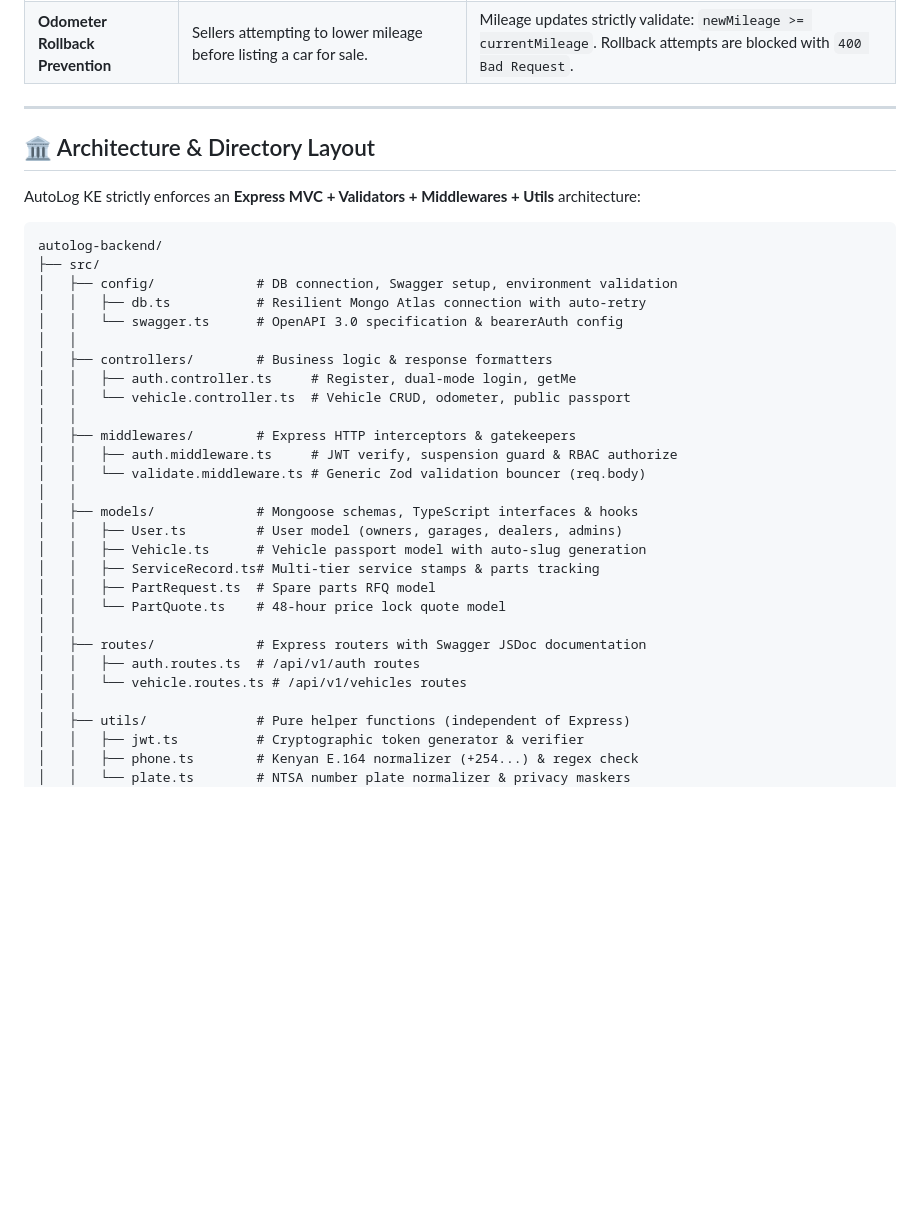
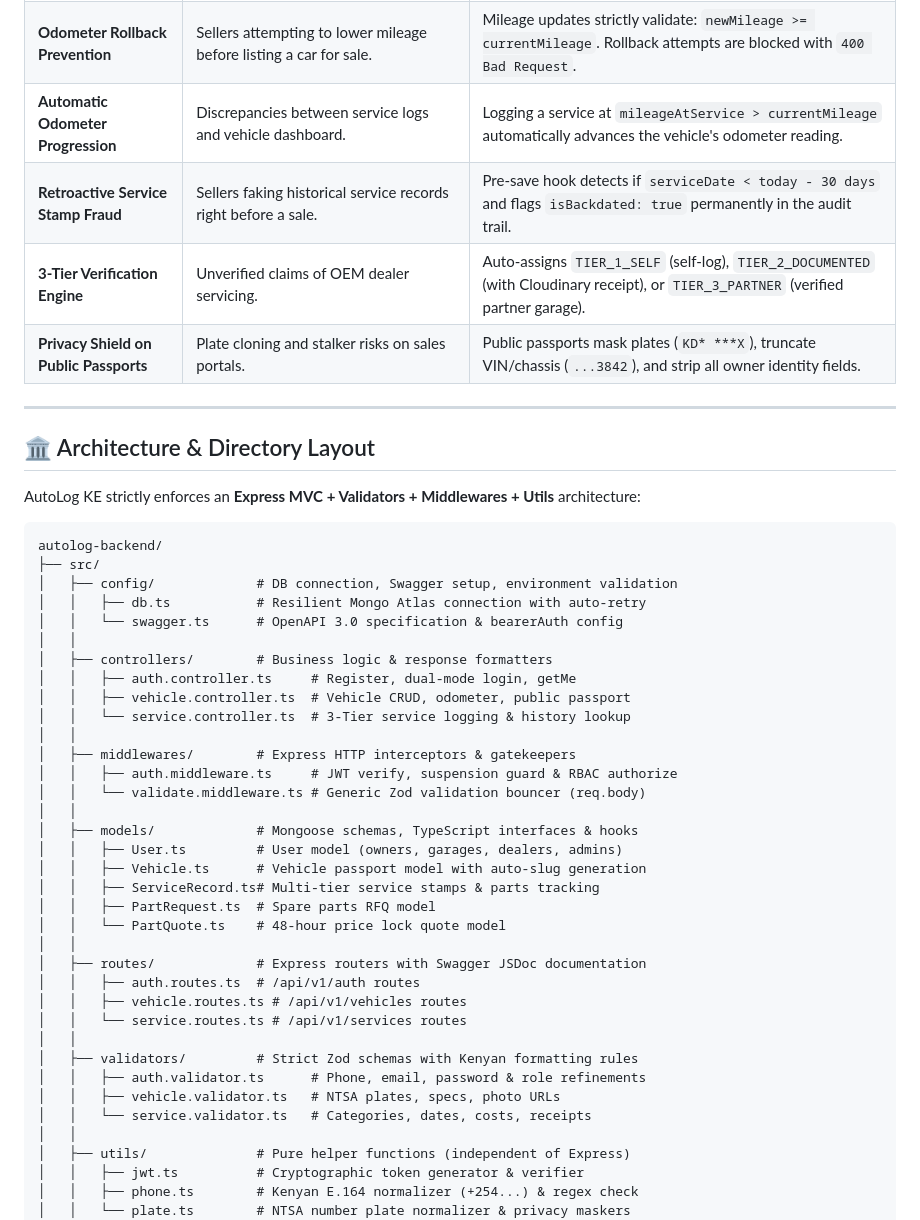
Before and after one commit to musaCODEzz/autolog-backend, a Markdown page: README.md, the part around one of its changes. Drawn GitHub-style; blank space fills up the shorter version.

Commit message:
docs: update README with Milestone 8 defenses, architecture layout, and milestone status

```diff
--- a/README.md
+++ b/README.md
@@ -55,6 +55,10 @@ Our backend is engineered specifically to prevent exploits in the Nairobi automo
 | **Credential Harvesting** | Scrapers probing phone numbers to discover registered Kenyan accounts. | `auth.controller.ts` returns the identical generic message `"Invalid credentials"` (401) on both missing accounts and incorrect passwords. |
 | **Kenyan Phone Normalization** | Mixed phone number inputs (`0712...`, `011...`, `254...`). | `formatKenyanPhone` converts every input to standard international E.164 (`+254XXXXXXXXX`) before saving or querying. |
 | **Odometer Rollback Prevention** | Sellers attempting to lower mileage before listing a car for sale. | Mileage updates strictly validate: `newMileage >= currentMileage`. Rollback attempts are blocked with `400 Bad Request`. |
+| **Automatic Odometer Progression** | Discrepancies between service logs and vehicle dashboard. | Logging a service at `mileageAtService > currentMileage` automatically advances the vehicle's odometer reading. |
+| **Retroactive Service Stamp Fraud** | Sellers faking historical service records right before a sale. | Pre-save hook detects if `serviceDate < today - 30 days` and flags `isBackdated: true` permanently in the audit trail. |
+| **3-Tier Verification Engine** | Unverified claims of OEM dealer servicing. | Auto-assigns `TIER_1_SELF` (self-log), `TIER_2_DOCUMENTED` (with Cloudinary receipt), or `TIER_3_PARTNER` (verified partner garage). |
+| **Privacy Shield on Public Passports** | Plate cloning and stalker risks on sales portals. | Public passports mask plates (`KD* ***X`), truncate VIN/chassis (`...3842`), and strip all owner identity fields. |
 
 ---
 
@@ -71,7 +75,8 @@ autolog-backend/
 │   │
 │   ├── controllers/        # Business logic & response formatters
 │   │   ├── auth.controller.ts     # Register, dual-mode login, getMe
-│   │   └── vehicle.controller.ts  # Vehicle CRUD, odometer, public passport
+│   │   ├── vehicle.controller.ts  # Vehicle CRUD, odometer, public passport
+│   │   └── service.controller.ts  # 3-Tier service logging & history lookup
 │   │
 │   ├── middlewares/        # Express HTTP interceptors & gatekeepers
 │   │   ├── auth.middleware.ts     # JWT verify, suspension guard & RBAC authorize
@@ -86,7 +91,13 @@ autolog-backend/
 │   │
 │   ├── routes/             # Express routers with Swagger JSDoc documentation
 │   │   ├── auth.routes.ts  # /api/v1/auth routes
-│   │   └── vehicle.routes.ts # /api/v1/vehicles routes
+│   │   ├── vehicle.routes.ts # /api/v1/vehicles routes
+│   │   └── service.routes.ts # /api/v1/services routes
+│   │
+│   ├── validators/         # Strict Zod schemas with Kenyan formatting rules
+│   │   ├── auth.validator.ts      # Phone, email, password & role refinements
+│   │   ├── vehicle.validator.ts   # NTSA plates, specs, photo URLs
+│   │   └── service.validator.ts   # Categories, dates, costs, receipts
 │   │
 │   ├── utils/              # Pure helper functions (independent of Express)
 │   │   ├── jwt.ts          # Cryptographic token generator & verifier
```
Also changed, not shown: other parts of README.md (+15 -0 lines).
